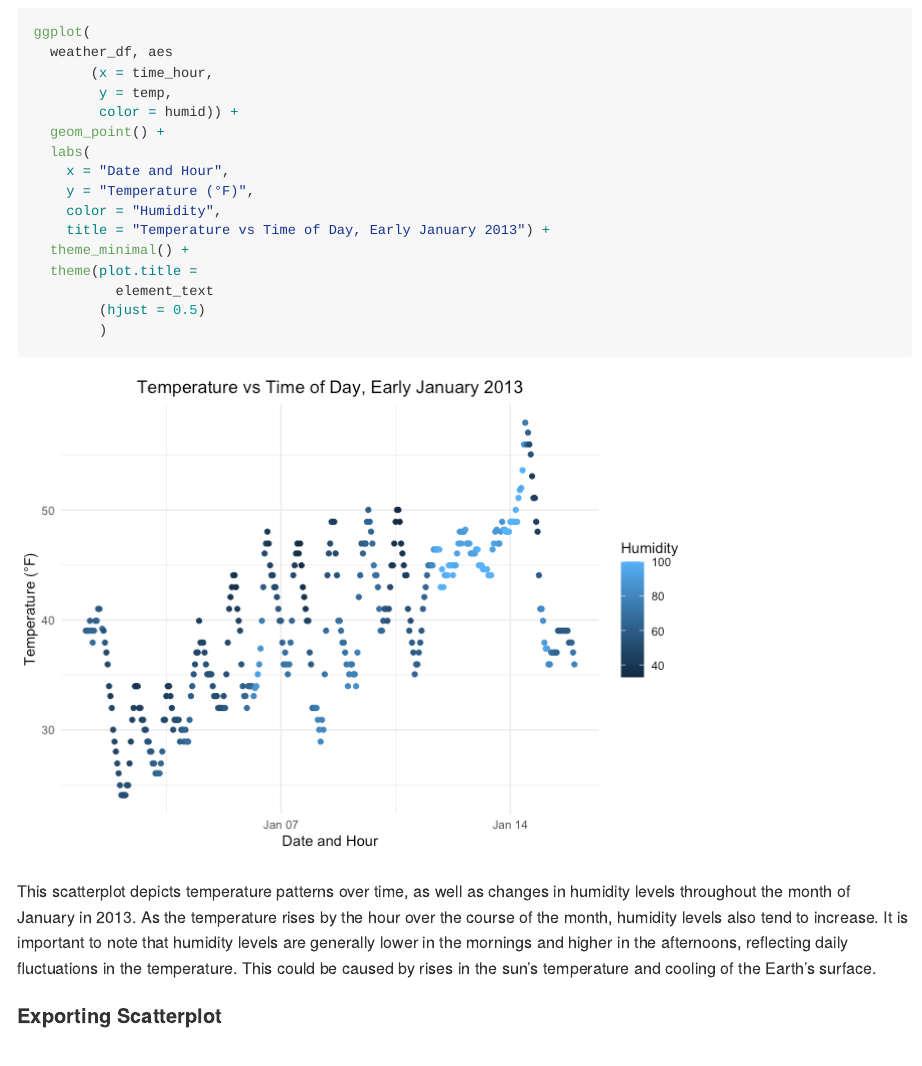
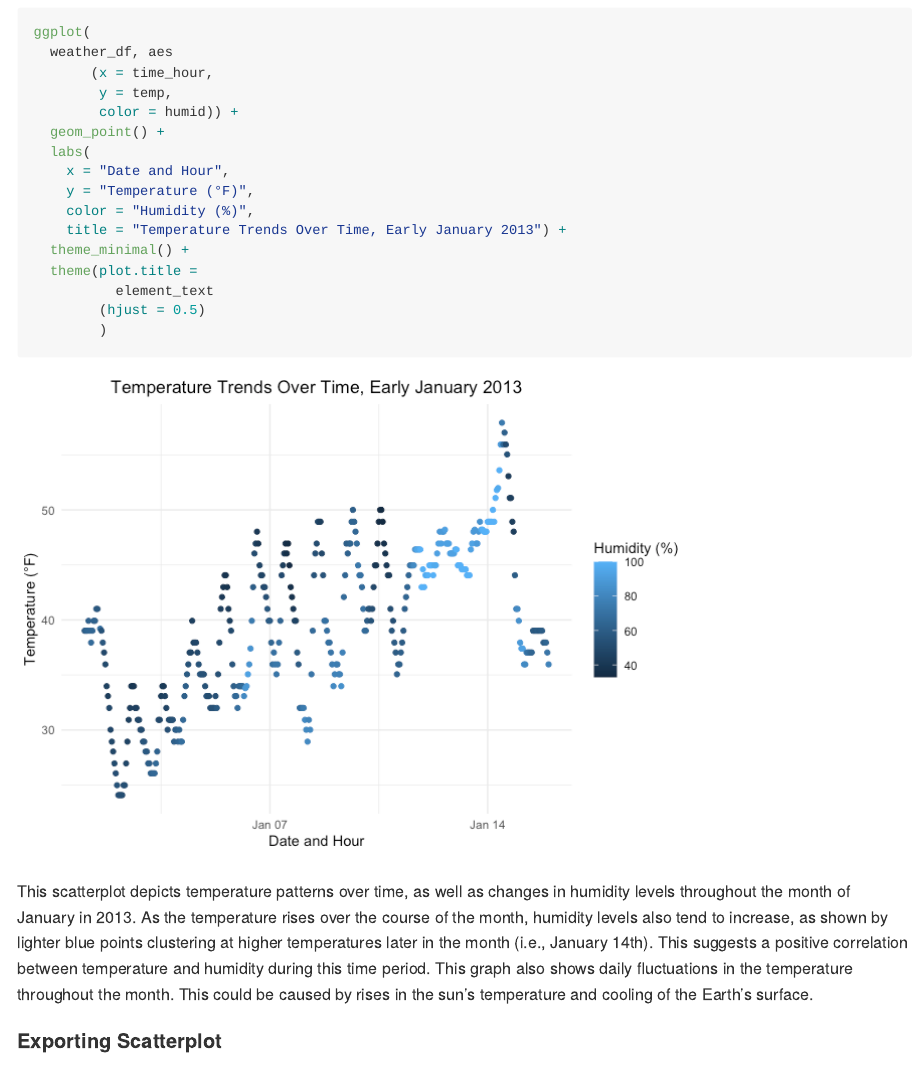
Before and after one commit to sergozoria/p8105_hw1_smo2147, an R Markdown document (p8105_hw1_smo2147.Rmd): the page in a window 1100 px wide, from 1730 px down. The pictures show the output file p8105_hw1_smo2147.md that the author committed with the source, drawn offline in the style of GitHub.

Commit message:
Making changes to scatter plot

````diff
--- a/p8105_hw1_smo2147.Rmd
+++ b/p8105_hw1_smo2147.Rmd
@@ -69,8 +69,8 @@ ggplot(
   labs(
     x = "Date and Hour",
     y = "Temperature (°F)",
-    color = "Humidity",
-    title = "Temperature vs Time of Day, Early January 2013") +
+    color = "Humidity (%)",
+    title = "Temperature Trends Over Time, Early January 2013") +
   theme_minimal() +
   theme(plot.title =
           element_text
@@ -78,7 +78,7 @@ ggplot(
         )
 ```
 
-This scatterplot depicts temperature patterns over time, as well as changes in humidity levels throughout the month of January in 2013. As the temperature rises by the hour over the course of the month, humidity levels also tend to increase. It is important to note that humidity levels are generally lower in the mornings and higher in the afternoons, reflecting daily fluctuations in the temperature. This could be caused by rises in the sun's temperature and cooling of the Earth's surface.
+This scatterplot depicts temperature patterns over time, as well as changes in humidity levels throughout the month of January in 2013. As the temperature rises over the course of the month, humidity levels also tend to increase, as shown by lighter blue points clustering at higher temperatures later in the month (i.e., January 14th). This suggests a positive correlation between temperature and humidity during this time period. This graph also shows daily fluctuations in the temperature throughout the month. This could be caused by rises in the sun's temperature and cooling of the Earth's surface.
 
 #### Exporting Scatterplot
 
````
Also changed, not shown: p8105_hw1_smo2147.md, p8105_hw1_smo2147_files/figure-gfm/plotting weather patterns-1.png, temp_thour_sctplot.pdf.
